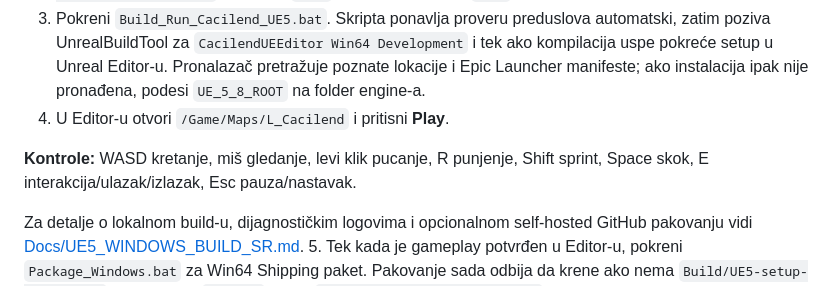
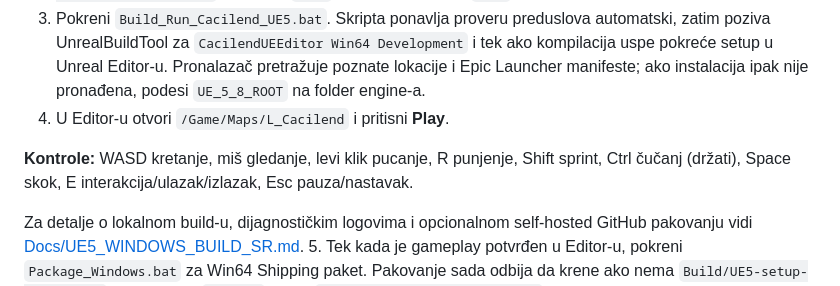
Before and after one commit to milosgnjidicenquiries/cacilend-skupstina-fps, a Markdown page: README_SR.md, the part around the change. Drawn GitHub-style.

Commit message:
Document crouch control in Serbian README

```diff
--- a/README_SR.md
+++ b/README_SR.md
@@ -33,7 +33,7 @@ Za C++ build koristi Visual Studio 2026 (aktuelna Epic preporuka) ili kompatibil
 3. Pokreni `Build_Run_Cacilend_UE5.bat`. Skripta ponavlja proveru preduslova automatski, zatim poziva UnrealBuildTool za `CacilendUEEditor Win64 Development` i tek ako kompilacija uspe pokreće setup u Unreal Editor-u. Pronalazač pretražuje poznate lokacije i Epic Launcher manifeste; ako instalacija ipak nije pronađena, podesi `UE_5_8_ROOT` na folder engine-a.
 4. U Editor-u otvori `/Game/Maps/L_Cacilend` i pritisni **Play**.
 
-**Kontrole:** WASD kretanje, miš gledanje, levi klik pucanje, R punjenje, Shift sprint, Space skok, E interakcija/ulazak/izlazak, Esc pauza/nastavak.
+**Kontrole:** WASD kretanje, miš gledanje, levi klik pucanje, R punjenje, Shift sprint, Ctrl čučanj (držati), Space skok, E interakcija/ulazak/izlazak, Esc pauza/nastavak.
 
 Za detalje o lokalnom build-u, dijagnostičkim logovima i opcionalnom self-hosted GitHub pakovanju vidi [Docs/UE5_WINDOWS_BUILD_SR.md](Docs/UE5_WINDOWS_BUILD_SR.md).
 5. Tek kada je gameplay potvrđen u Editor-u, pokreni `Package_Windows.bat` za Win64 Shipping paket. Pakovanje sada odbija da krene ako nema `Build/UE5-setup-status.txt` sa statusom `SUCCESS` ili ako `Content/Maps/L_Cacilend.umap` ne postoji.
```
